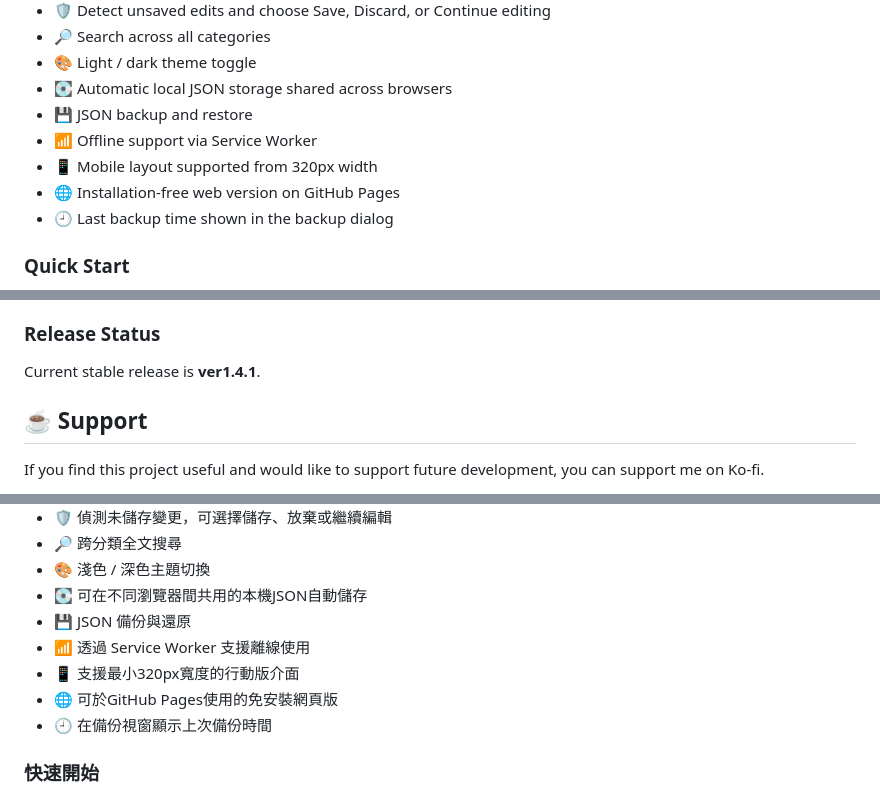
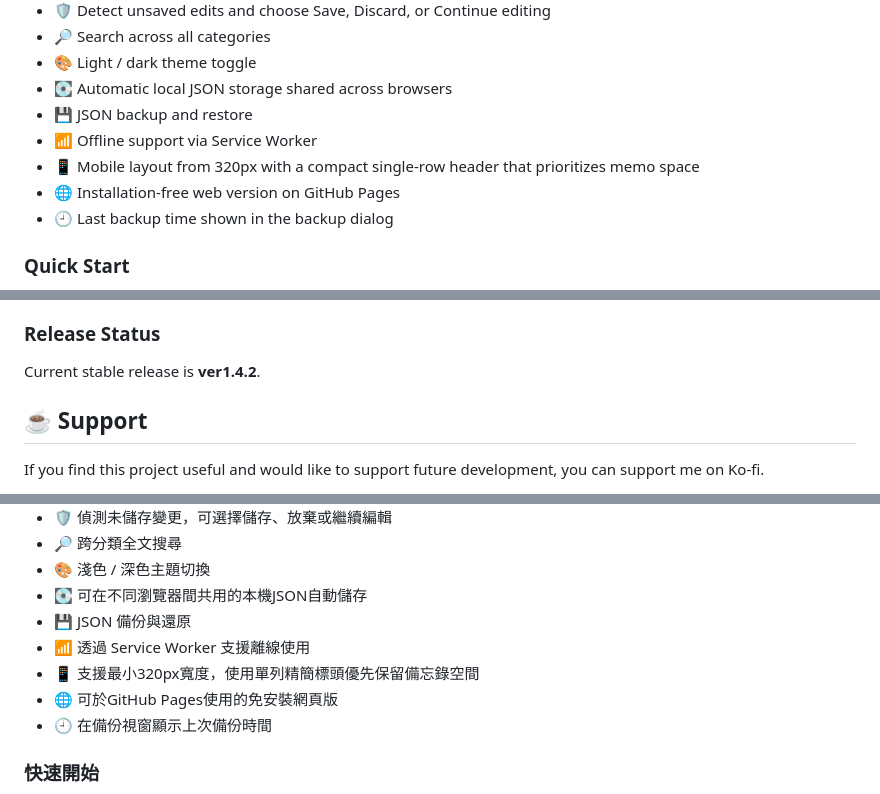
Before and after one commit to chimozaki/tabmemo, a Markdown page: README.md, 3 parts joined by grey strips. GitHub-like rendering.

Commit message:
Release v1.4.2

```diff
--- a/README.md
+++ b/README.md
@@ -132,7 +134,7 @@ It is designed to work offline.
 - 💽 Automatic local JSON storage shared across browsers
 - 💾 JSON backup and restore
 - 📶 Offline support via Service Worker
-- 📱 Mobile layout supported from 320px width
+- 📱 Mobile layout from 320px with a compact single-row header that prioritizes memo space
 - 🌐 Installation-free web version on GitHub Pages
 - 🕘 Last backup time shown in the backup dialog
 
@@ -201,7 +203,7 @@ If a number beginning with `v` appears, Node.js is ready. No `npm install` or ot
 - `icon.svg` / `icon-maskable.svg` : Icons
 
 ### Release Status
-Current stable release is **ver1.4.1**.
+Current stable release is **ver1.4.2**.
 
 ## ☕ Support
 
@@ -236,7 +238,7 @@ Tab Memo 是一款可用分類分頁管理備忘錄的 PWA。
 - 💽 可在不同瀏覽器間共用的本機JSON自動儲存
 - 💾 JSON 備份與還原
 - 📶 透過 Service Worker 支援離線使用
-- 📱 支援最小320px寬度的行動版介面
+- 📱 支援最小320px寬度，使用單列精簡標頭優先保留備忘錄空間
 - 🌐 可於GitHub Pages使用的免安裝網頁版
 - 🕘 在備份視窗顯示上次備份時間
 
```
Also changed, not shown: other parts of README.md (+8 -6 lines), RELEASE_NOTES.md (+46 -0 lines), tabmemo_exsample.png, tabmemo_mobile.png (added), 5 other files.
